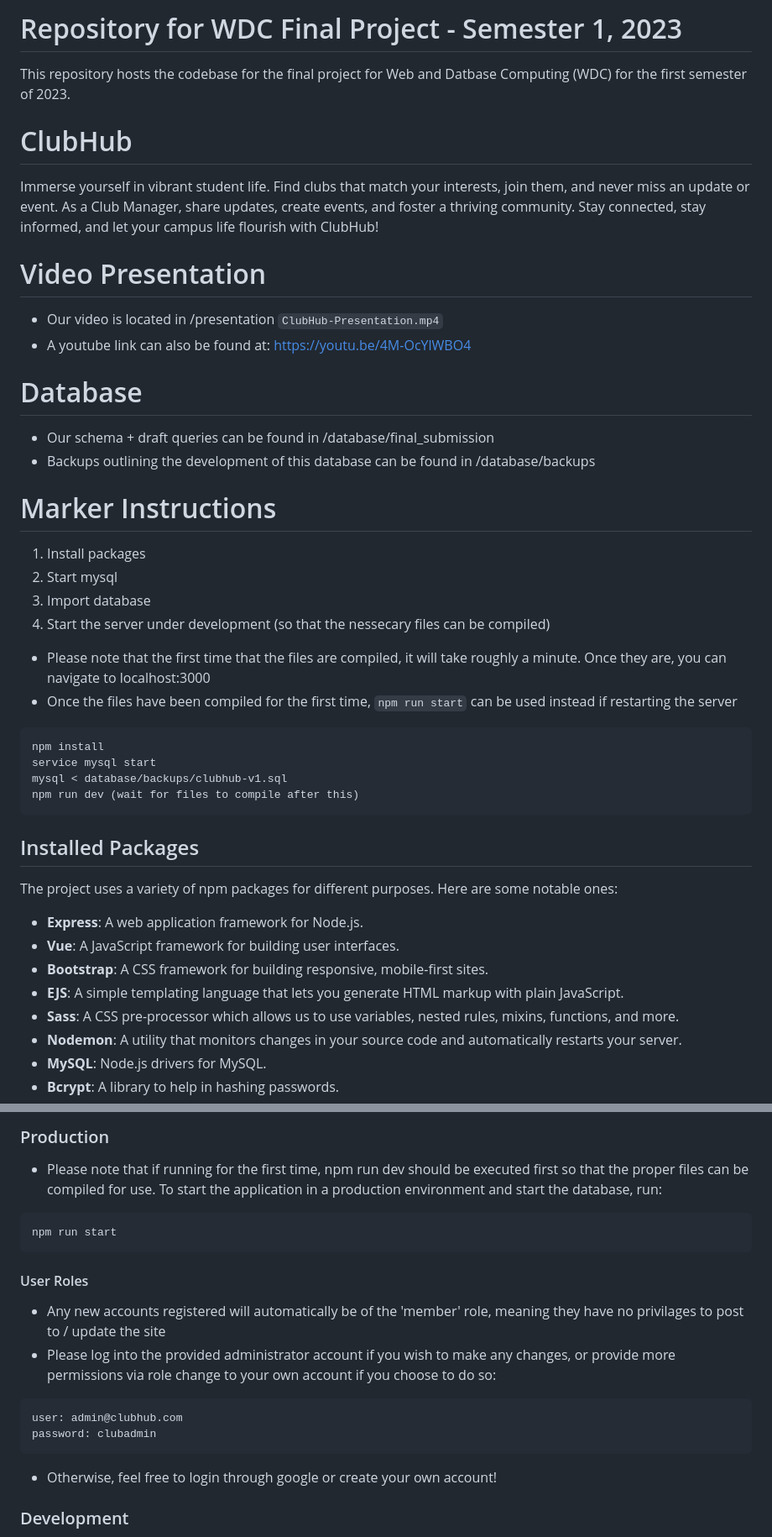
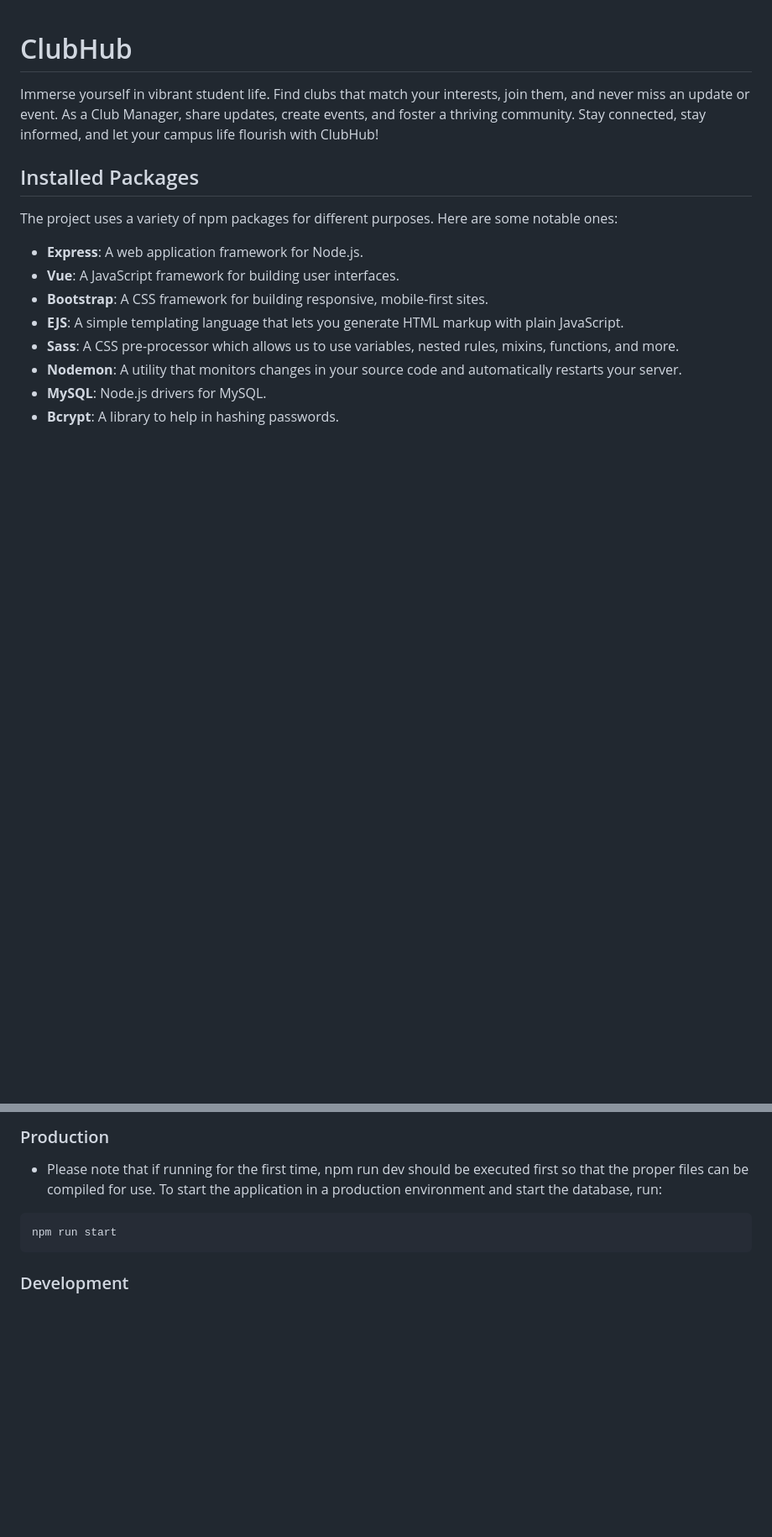
Before and after one commit to santiagosayshey/ClubHub, a Markdown page: README.md, 2 parts joined by grey strips. Shown: that part at 84% size. GitHub-like rendering; blank space fills up the shorter version.

````diff
--- a/README.md
+++ b/README.md
@@ -1,32 +1,5 @@
-# Repository for WDC Final Project - Semester 1, 2023
-
-This repository hosts the codebase for the final project for Web and Datbase Computing (WDC) for the first semester of 2023.
-
 # ClubHub
 Immerse yourself in vibrant student life. Find clubs that match your interests, join them, and never miss an update or event. As a Club Manager, share updates, create events, and foster a thriving community. Stay connected, stay informed, and let your campus life flourish with ClubHub!
-
-# Video Presentation
-- Our video is located in /presentation `ClubHub-Presentation.mp4`
-- A youtube link can also be found at: https://youtu.be/4M-OcYlWBO4
-
-# Database
-- Our schema + draft queries can be found in /database/final_submission
-- Backups outlining the development of this database can be found in /database/backups
-
-# Marker Instructions
-1. Install packages
-2. Start mysql
-3. Import database
-4. Start the server under development (so that the nessecary files can be compiled)
-- Please note that the first time that the files are compiled, it will take roughly a minute. Once they are, you can navigate to localhost:3000
-- Once the files have been compiled for the first time, `npm run start` can be used instead if restarting the server
-
-```
-npm install
-service mysql start
-mysql < database/backups/clubhub-v1.sql
-npm run dev (wait for files to compile after this)
-```
 
 ## Installed Packages
 The project uses a variety of npm packages for different purposes. Here are some notable ones:
@@ -77,17 +50,6 @@ To start the application in a production environment and start the database, run
 npm run start
 ```
 
-#### User Roles
-- Any new accounts registered will automatically be of the 'member' role, meaning they have no privilages to post to / update the site
-- Please log into the provided administrator account if you wish to make any changes, or provide more permissions via role change to your own account if you choose to do so:
-
-```
-user: admin@clubhub.com
-password: clubadmin
-```
-
-- Otherwise, feel free to login through google or create your own account!
-
 ### Development
 
 To start the development version of the site, the SCSS and js will be watched. On saving any of the files that are included, all the files will be recompiled. The database will also be started.
````
Also changed, not shown: other parts of README.md (+0 -3 lines).
